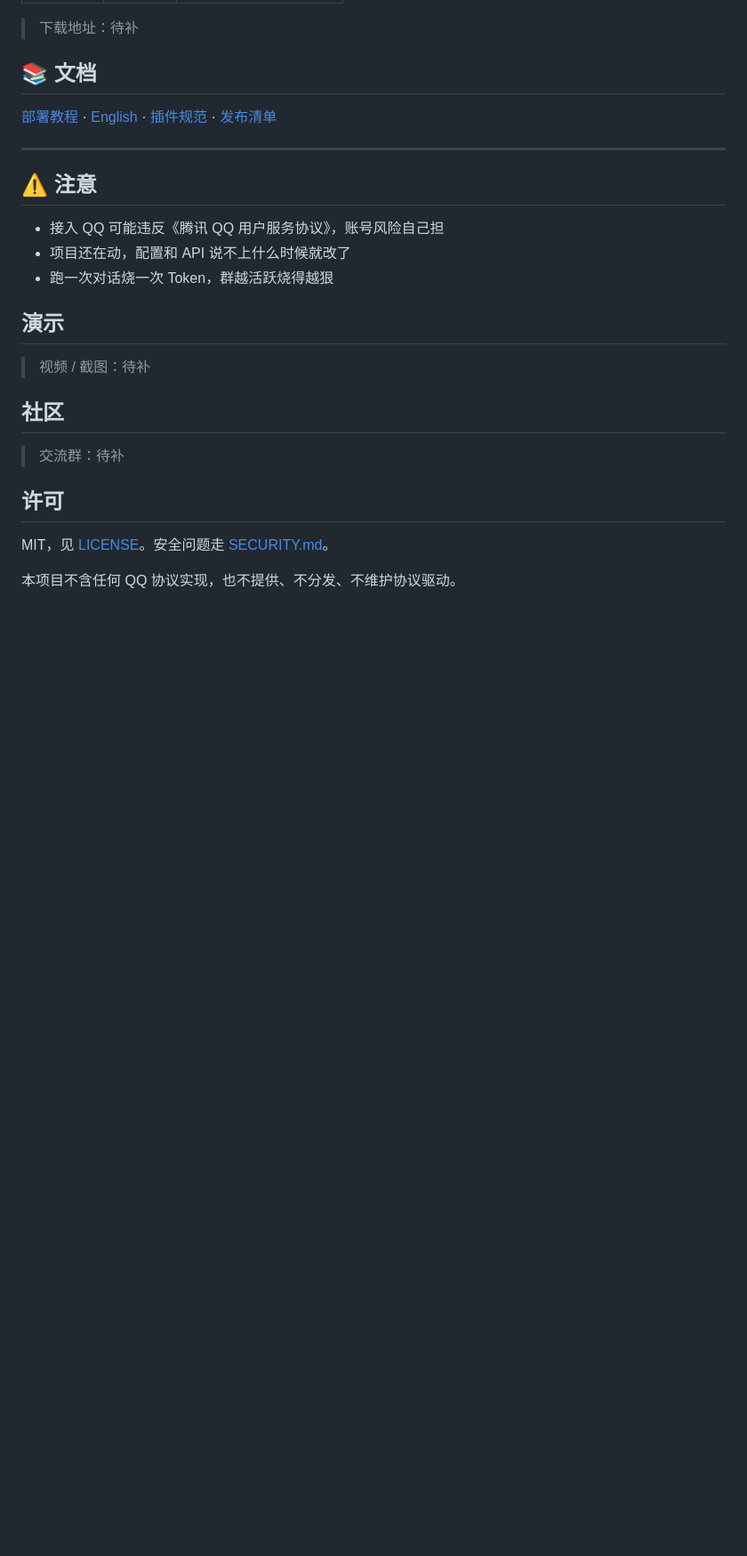
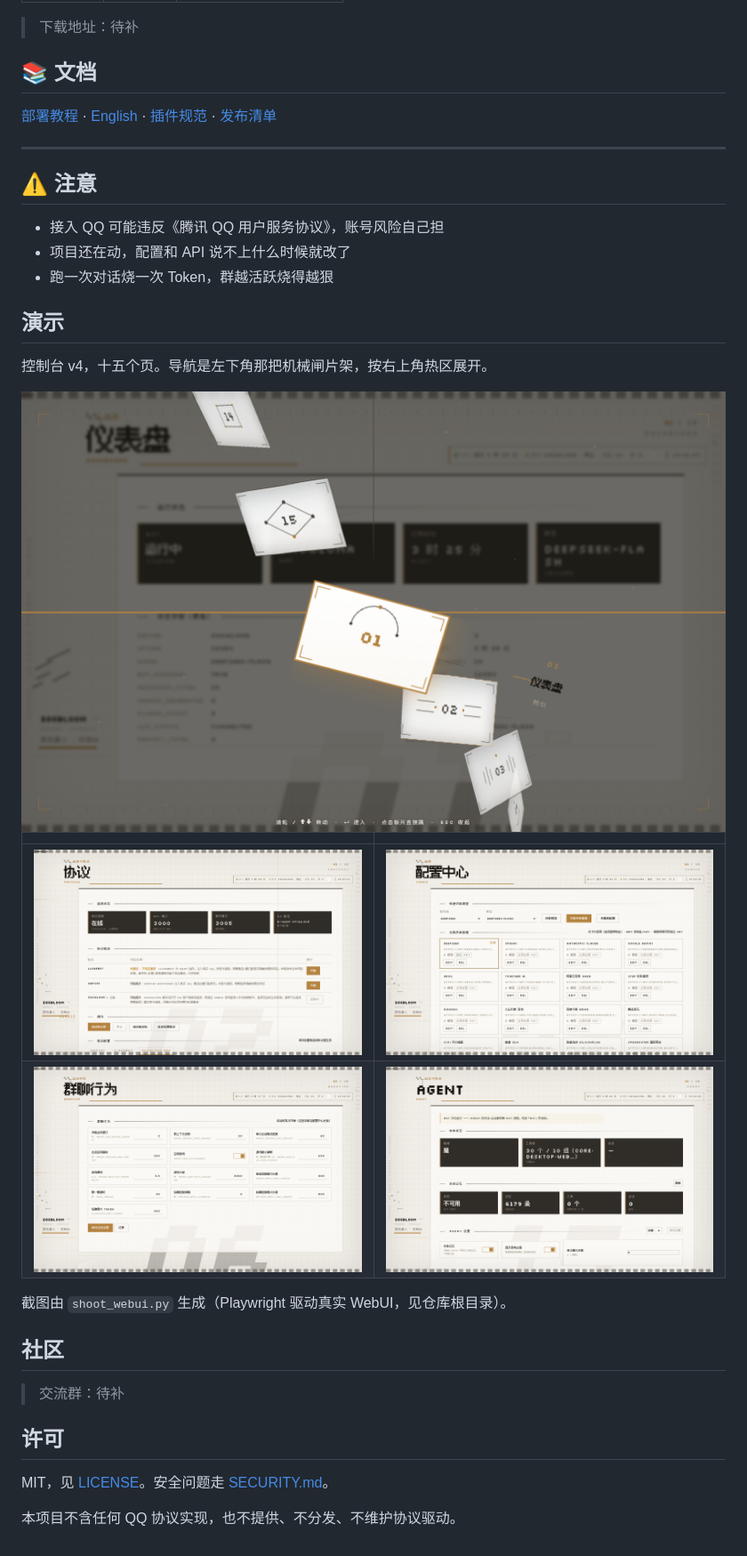
Before and after one commit to Eggcrate9361/EggBloom, a Markdown page: README.md, the part around the change. Shown at 89% size. Drawn GitHub-style; pictures changed too: docs/screenshots/agent.png (added), docs/screenshots/behavior.png (added), docs/screenshots/config.png (added); blank space fills up the shorter version.

```diff
--- a/README.md
+++ b/README.md
@@ -92,7 +92,16 @@ QQ 号和协议地址在「协议」页单独填，不在向导里。
 
 ## 演示
 
-> 视频 / 截图：待补
+控制台 v4，十五个页。导航是左下角那把机械闸片架，按右上角热区展开。
+
+<img src="docs/screenshots/nav.png" width="100%" alt="机械闸片架导航">
+
+| | |
+| --- | --- |
+| <img src="docs/screenshots/protocol.png" width="100%" alt="协议"> | <img src="docs/screenshots/config.png" width="100%" alt="配置中心"> |
+| <img src="docs/screenshots/behavior.png" width="100%" alt="群聊行为"> | <img src="docs/screenshots/agent.png" width="100%" alt="Agent"> |
+
+截图由 `shoot_webui.py` 生成（Playwright 驱动真实 WebUI，见仓库根目录）。
 
 ## 社区
 
```
Also changed, not shown: 1 other file.
